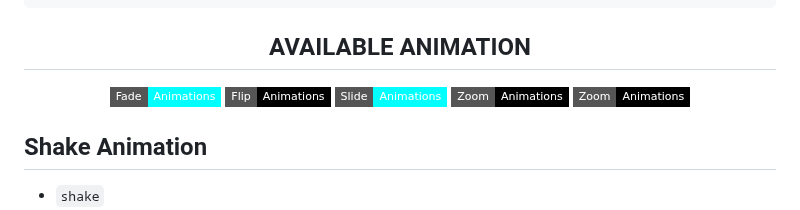
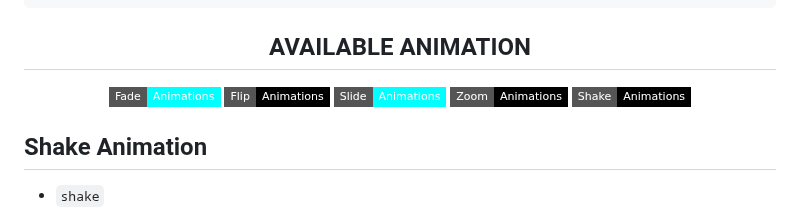
Before and after one commit to Vixsry/viks-animation, a Markdown page: README.md, the part around the change. Rendered like a GitHub page; badges without logos.

```diff
--- a/README.md
+++ b/README.md
@@ -121,7 +121,7 @@ yarn add viks-animation
 [![Flip](https://img.shields.io/badge/Flip-Animations-black?style=flat-square&logoColor=aqua)](#flip-animations)
 [![Slide](https://img.shields.io/badge/Slide-Animations-aqua?style=flat-square&logoColor=black)](#slide-animations)
 [![Zoom](https://img.shields.io/badge/Zoom-Animations-black?style=flat-square&logoColor=aqua)](#zoom-animations)
-[![Shake](https://img.shields.io/badge/Zoom-Animations-black?style=flat-square&logoColor=aqua)](#Shake-Animation)
+[![Shake](https://img.shields.io/badge/Shake-Animations-black?style=flat-square&logoColor=aqua)](#Shake-Animation)
 
 </div>
 
```
